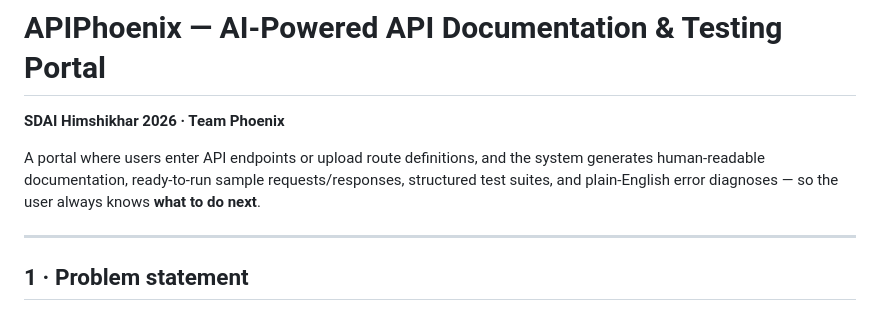
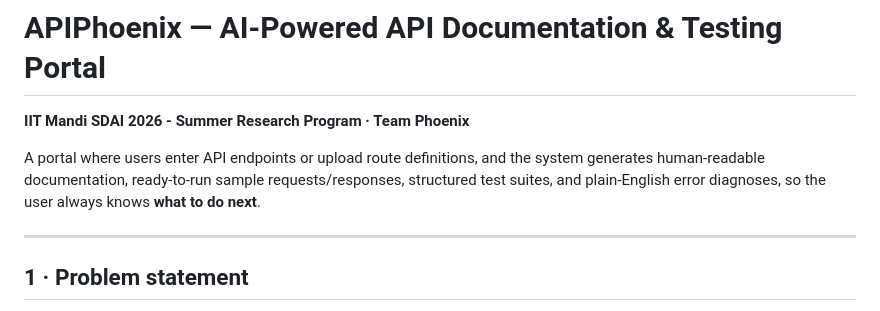
Before and after one commit to ankith-kancherla/Team-Phoenix-IIT-Mandi-SDAI-Capstone-Project, a Markdown page: README.md, the part around one of its changes. Drawn GitHub-style.

```diff
--- a/README.md
+++ b/README.md
@@ -1,8 +1,8 @@
 # APIPhoenix — AI-Powered API Documentation & Testing Portal
 
-**SDAI Himshikhar 2026 · Team Phoenix**
+**IIT Mandi SDAI 2026 - Summer Research Program · Team Phoenix**
 
-A portal where users enter API endpoints or upload route definitions, and the system generates human-readable documentation, ready-to-run sample requests/responses, structured test suites, and plain-English error diagnoses — so the user always knows **what to do next**.
+A portal where users enter API endpoints or upload route definitions, and the system generates human-readable documentation, ready-to-run sample requests/responses, structured test suites, and plain-English error diagnoses, so the user always knows **what to do next**.
 
 ---
 
```
Also changed, not shown: other parts of README.md (+1 -1 lines).
